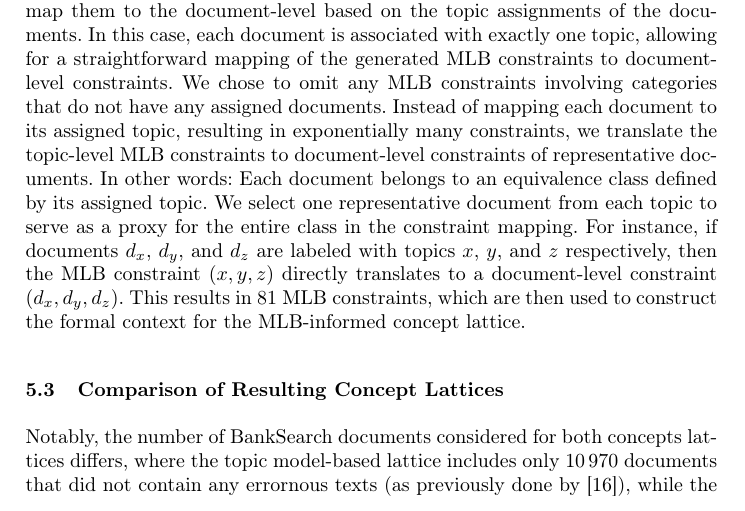
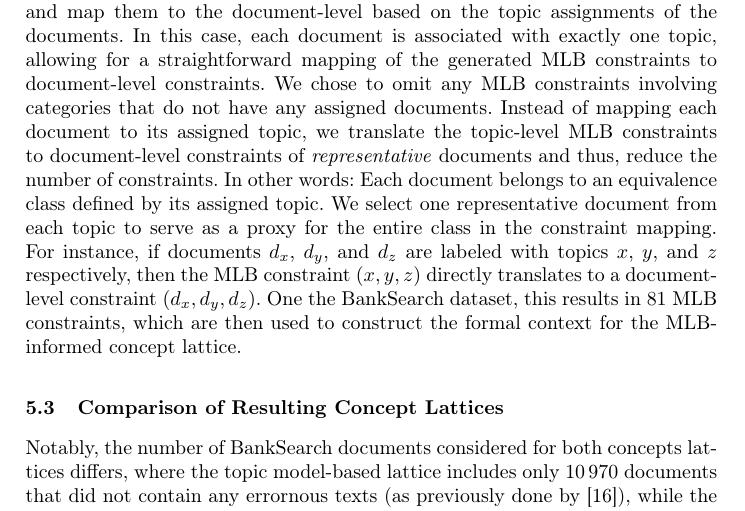
Before and after one commit to KlaraGtknst/fca-constrained-clustering, a LaTeX paper (main.tex, which reads chapters/08_case_study.tex): part of page 11 of 17, cut so that both start at the same text. Compiled offline with pdfLaTeX.

Commit message:
style: Improve wording

```diff
--- a/chapters/08_case_study.tex
+++ b/chapters/08_case_study.tex
@@ -14,12 +14,12 @@ In the BankSearch dataset, we do not have a hierarchical structure of documents,
 Hence, we extract \ac{mlb} constraints on the topic level, and map them to the document-level based on the topic assignments of the documents.
 In this case, each document is associated with exactly one topic, allowing for a straightforward mapping of the generated \ac{mlb} constraints to document-level constraints.
 We chose to omit any \ac{mlb} constraints involving categories that do not have any assigned documents.
-Instead of mapping each document to its assigned topic, resulting in exponentially many constraints, we translate the topic-level \ac{mlb} constraints to document-level constraints of representative documents.
+Instead of mapping each document to its assigned topic, we translate the topic-level \ac{mlb} constraints to document-level constraints of \textit{representative} documents and thus, reduce the number of constraints.
 In other words: Each document belongs to an equivalence class defined by its assigned topic.
 We select one representative document from each topic to serve as a proxy for the entire class in the constraint mapping.
 % We denote this \textit{clarified} context, but expand the resulting lattices with the remaining documents for later analysis.
 For instance, if documents $d_x$, $d_y$, and $d_z$ are labeled with topics $x$, $y$, and $z$ respectively, then the MLB constraint $(x,y,z)$ directly translates to a document-level constraint $(d_x, d_y, d_z)$.
-This results in $81$ \ac{mlb} constraints, which are then used to construct the formal context for the \ac{mlb}-informed concept lattice.
+One the BankSearch dataset, this results in $81$ \ac{mlb} constraints, which are then used to construct the formal context for the \ac{mlb}-informed concept lattice.
 
 % \input{chapters/08_case_study/dendogram_effectiveness_measure.tex}
 
```
